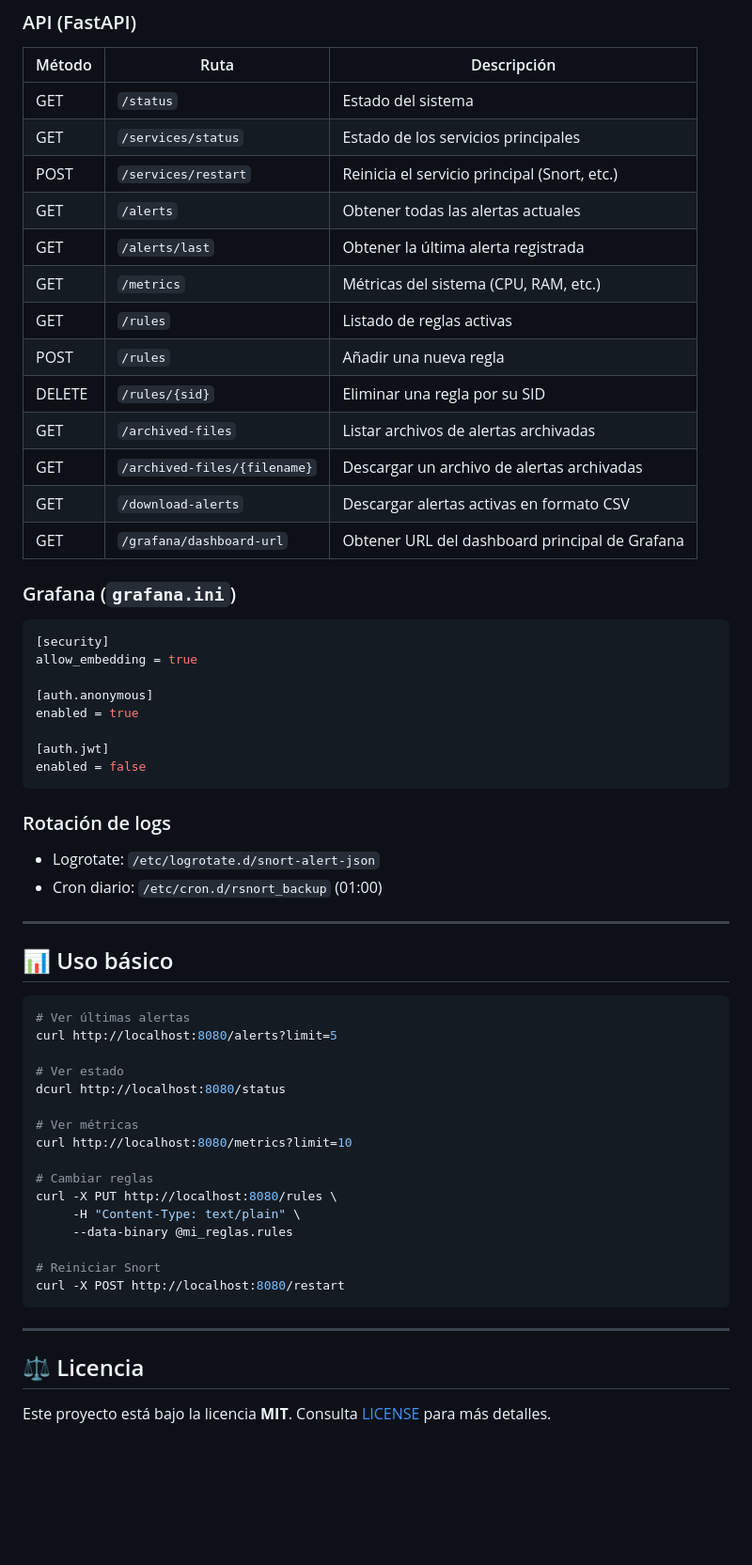
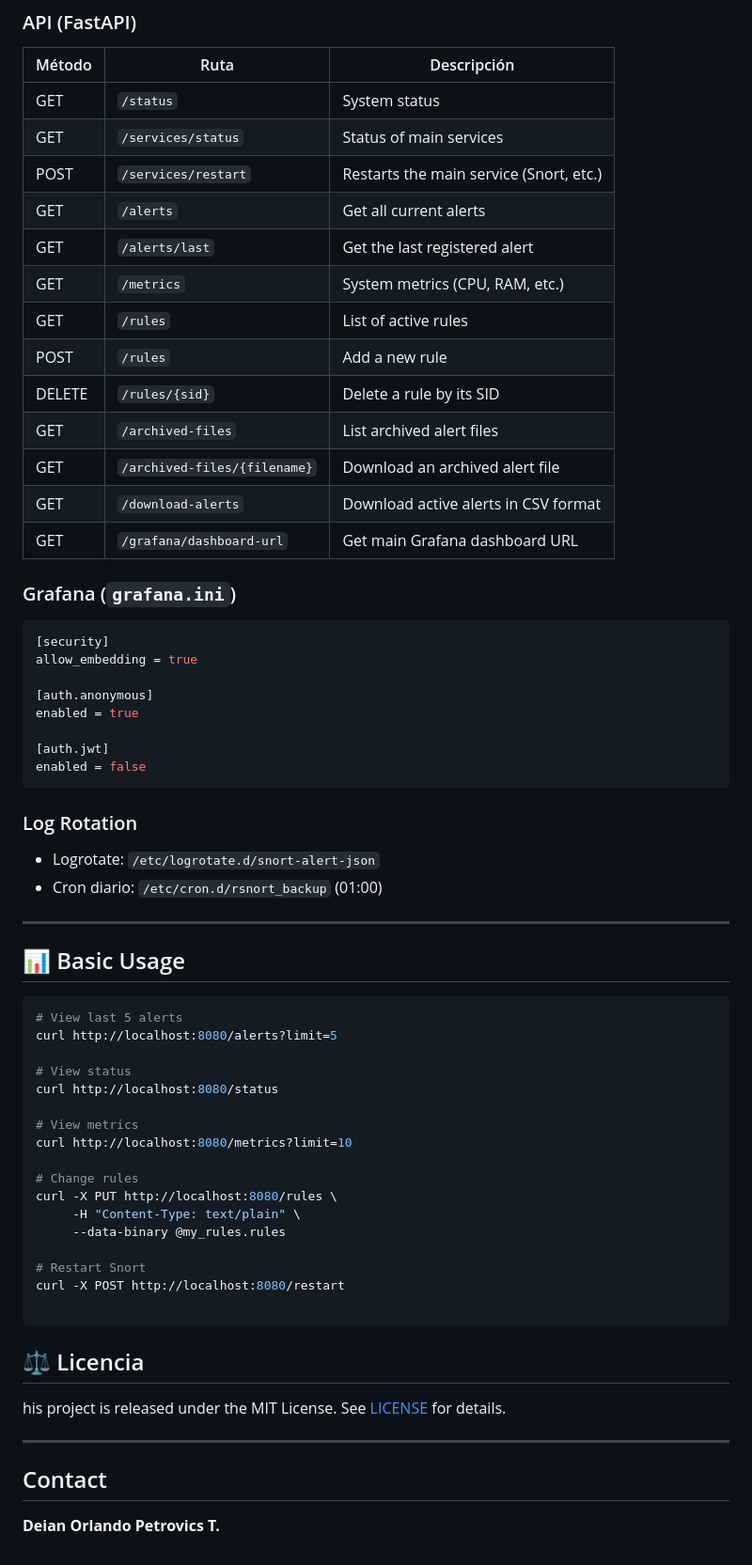
Before and after one commit to jugomezual/R-Snort, a Markdown page: snort-agent-main/README.md, the part around the change printed below. Shown: that part at 94% size. Drawn GitHub-style; blank space fills up the shorter version.

````diff
--- a/snort-agent-main/README.md
+++ b/snort-agent-main/README.md
@@ -72,19 +71,19 @@ alert_json = {
 
 | Método  | Ruta                               | Descripción                                        |
 | ------- | ---------------------------------- | -------------------------------------------------- |
-| GET     | `/status`                         | Estado del sistema                                 |
-| GET     | `/services/status`                | Estado de los servicios principales                |
-| POST    | `/services/restart`               | Reinicia el servicio principal (Snort, etc.)       |
-| GET     | `/alerts`                         | Obtener todas las alertas actuales                 |
-| GET     | `/alerts/last`                    | Obtener la última alerta registrada                |
-| GET     | `/metrics`                        | Métricas del sistema (CPU, RAM, etc.)              |
-| GET     | `/rules`                          | Listado de reglas activas                          |
-| POST    | `/rules`                          | Añadir una nueva regla                             |
-| DELETE  | `/rules/{sid}`                    | Eliminar una regla por su SID                      |
-| GET     | `/archived-files`                 | Listar archivos de alertas archivadas              |
-| GET     | `/archived-files/{filename}`      | Descargar un archivo de alertas archivadas         |
-| GET     | `/download-alerts`                | Descargar alertas activas en formato CSV           |
-| GET     | `/grafana/dashboard-url`          | Obtener URL del dashboard principal de Grafana     |
+| GET     | `/status`                         | System status                                |
+| GET     | `/services/status`                | Status of main services              |
+| POST    | `/services/restart`               | Restarts the main service (Snort, etc.)       |
+| GET     | `/alerts`                         | Get all current alerts                |
+| GET     | `/alerts/last`                    | Get the last registered alert              |
+| GET     | `/metrics`                        | System metrics (CPU, RAM, etc.)              |
+| GET     | `/rules`                          | List of active rules                      |
+| POST    | `/rules`                          | Add a new rule                           |
+| DELETE  | `/rules/{sid}`                    | Delete a rule by its SID                   |
+| GET     | `/archived-files`                 | List archived alert files          |
+| GET     | `/archived-files/{filename}`      | Download an archived alert file      |
+| GET     | `/download-alerts`                | Download active alerts in CSV format          |
+| GET     | `/grafana/dashboard-url`          | Get main Grafana dashboard URL    |
 
 ### Grafana (`grafana.ini`)
 
@@ -99,36 +98,36 @@ enabled = true
 enabled = false
 ```
 
-### Rotación de logs
+### Log Rotation
 
 * Logrotate: `/etc/logrotate.d/snort-alert-json`
 * Cron diario: `/etc/cron.d/rsnort_backup` (01:00)
 
 ---
 
-## 📊 Uso básico
-
+## 📊 Basic Usage
 ```bash
-# Ver últimas alertas
+# View last 5 alerts
 curl http://localhost:8080/alerts?limit=5
 
-# Ver estado
-dcurl http://localhost:8080/status
+# View status
+curl http://localhost:8080/status
 
-# Ver métricas
+# View metrics
 curl http://localhost:8080/metrics?limit=10
 
-# Cambiar reglas
+# Change rules
 curl -X PUT http://localhost:8080/rules \
      -H "Content-Type: text/plain" \
-     --data-binary @mi_reglas.rules
+     --data-binary @my_rules.rules
 
-# Reiniciar Snort
+# Restart Snort
 curl -X POST http://localhost:8080/restart
+
 ```
+## ⚖️ Licencia
+his project is released under the MIT License. See [LICENSE](https://choosealicense.com/licenses/mit/) for details.
 
 ---
-
-## ⚖️ Licencia
-
-Este proyecto está bajo la licencia **MIT**. Consulta [LICENSE](https://choosealicense.com/licenses/mit/) para más detalles.
+## Contact
+**Deian Orlando Petrovics T.**
````
Also changed, not shown: other parts of snort-agent-main/README.md (+22 -23 lines).
